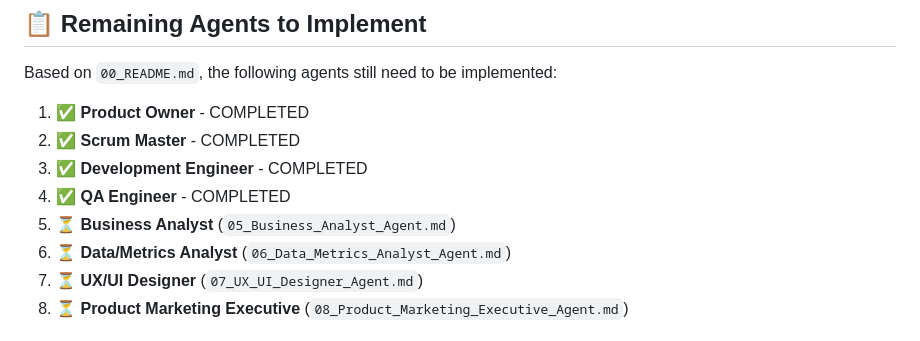
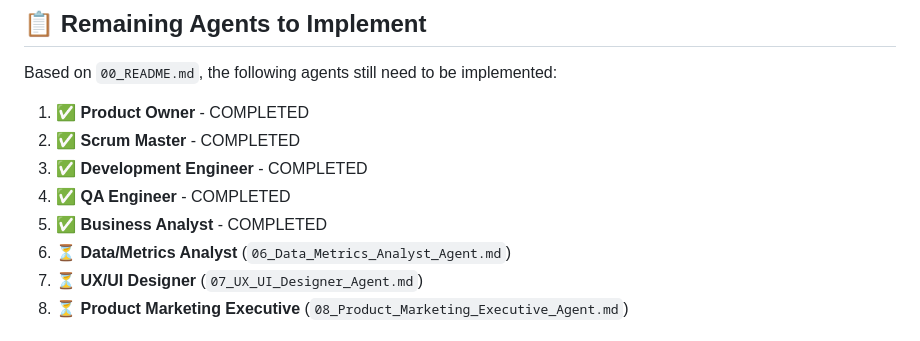
Before and after one commit to barnymurt/launchPadPM, a Markdown page: IMPLEMENTATION_STATUS.md, the part around the change. GitHub-like rendering.

Commit message:
docs: Update implementation status - Business Analyst agent completed

```diff
--- a/IMPLEMENTATION_STATUS.md
+++ b/IMPLEMENTATION_STATUS.md
@@ -95,7 +95,7 @@ Based on `00_README.md`, the following agents still need to be implemented:
 2. ✅ **Scrum Master** - COMPLETED
 3. ✅ **Development Engineer** - COMPLETED
 4. ✅ **QA Engineer** - COMPLETED
-5. ⏳ **Business Analyst** (`05_Business_Analyst_Agent.md`)
+5. ✅ **Business Analyst** - COMPLETED
 6. ⏳ **Data/Metrics Analyst** (`06_Data_Metrics_Analyst_Agent.md`)
 7. ⏳ **UX/UI Designer** (`07_UX_UI_Designer_Agent.md`)
 8. ⏳ **Product Marketing Executive** (`08_Product_Marketing_Executive_Agent.md`)
```
